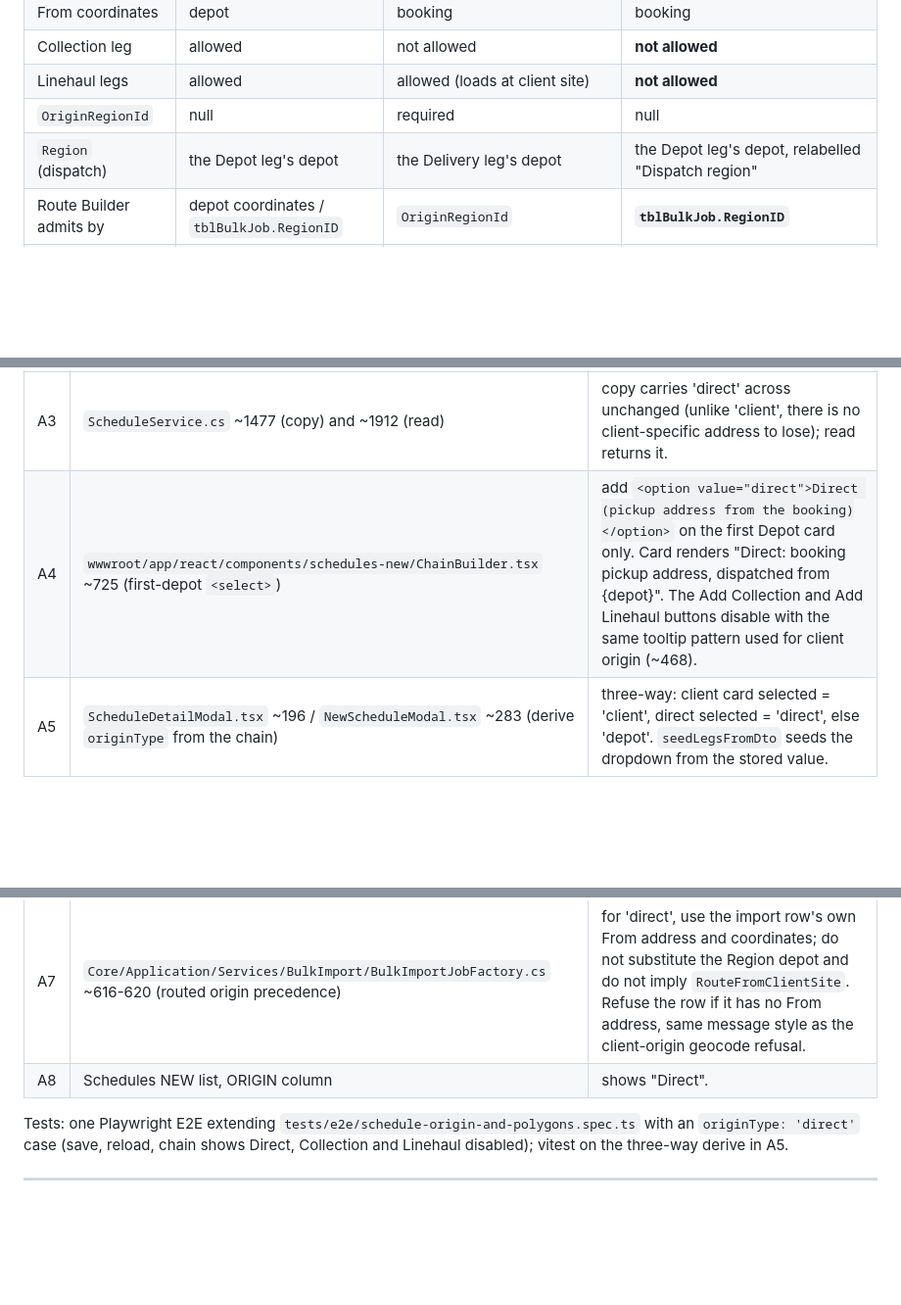
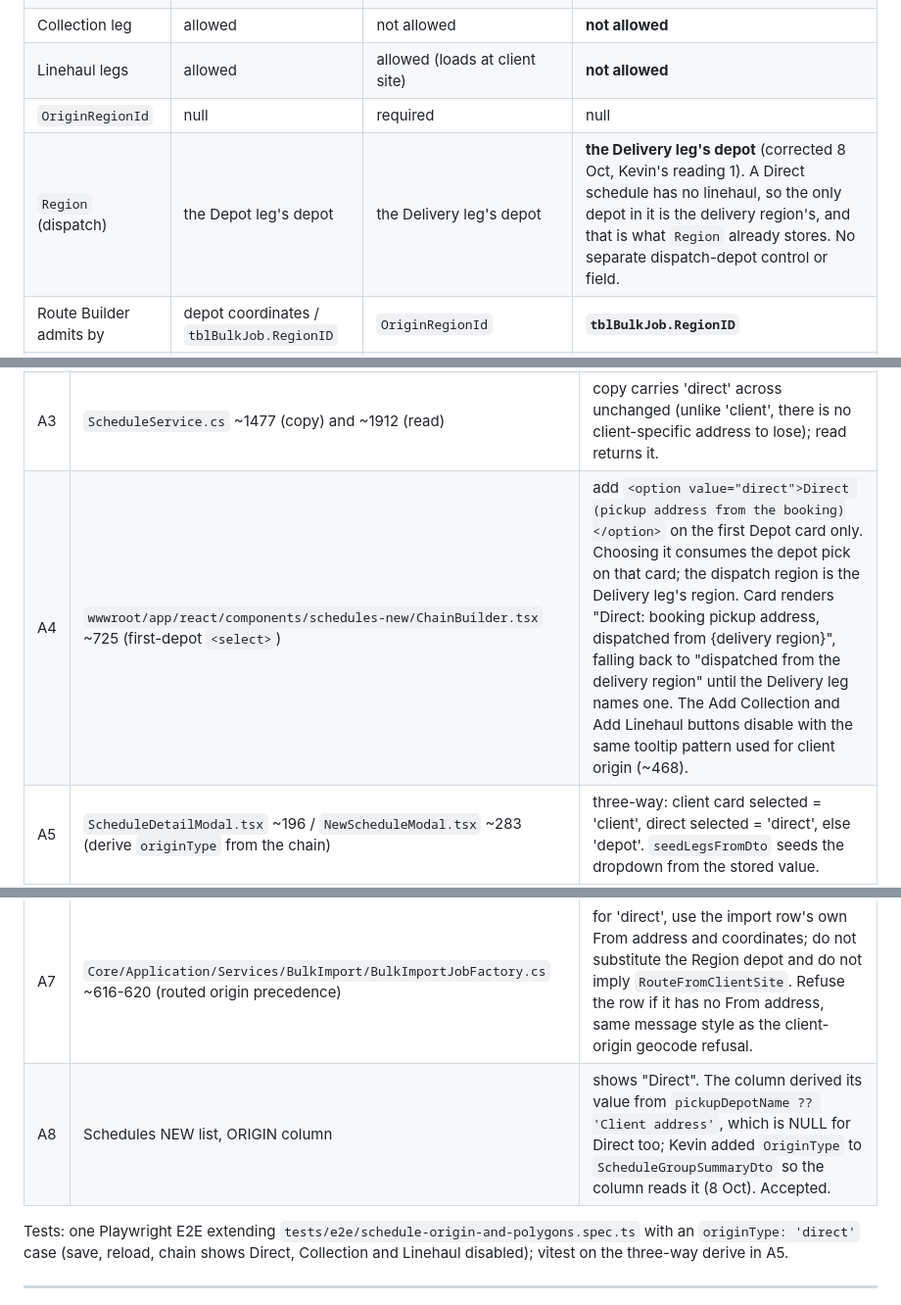
Before and after one commit to Deliver-Different-Testing/routed-operations, a Markdown page: docs/KEVIN-SCHEDULE-ORIGIN-DIRECT-2026-10-08.md, 3 parts joined by grey strips. Shown at 98% size. GitHub-like rendering; blank space fills up the shorter version.

Commit message:
docs: Direct origin - dispatch region is the Delivery leg's region (Kevin reading 1); ORIGIN column fix accepted
Co-Authored-By: Claude Fable 5.1 <noreply@anthropic.com>

```diff
--- a/docs/KEVIN-SCHEDULE-ORIGIN-DIRECT-2026-10-08.md
+++ b/docs/KEVIN-SCHEDULE-ORIGIN-DIRECT-2026-10-08.md
@@ -59,7 +59,7 @@ The first Depot leg already carries a dropdown with Depot and Client address (Ch
 | Collection leg | allowed | not allowed | **not allowed** |
 | Linehaul legs | allowed | allowed (loads at client site) | **not allowed** |
 | `OriginRegionId` | null | required | null |
-| `Region` (dispatch) | the Depot leg's depot | the Delivery leg's depot | the Depot leg's depot, relabelled "Dispatch region" |
+| `Region` (dispatch) | the Depot leg's depot | the Delivery leg's depot | **the Delivery leg's depot** (corrected 8 Oct, Kevin's reading 1). A Direct schedule has no linehaul, so the only depot in it is the delivery region's, and that is what `Region` already stores. No separate dispatch-depot control or field. |
 | Route Builder admits by | depot coordinates / `tblBulkJob.RegionID` | `OriginRegionId` | **`tblBulkJob.RegionID`** |
 | Bulk Import From | the Region depot | client site (`RouteFromClientSite` implied) | **the import row's own From** |
 | Can be default | yes | no (address is client-specific) | **yes** (address comes from each booking) |
@@ -97,11 +97,11 @@ Numbering: after the latest file on develop at the time of writing.
 | A1 | `Core/Application/Dtos/Schedule/ScheduleRequests.cs` (OriginType, `[StringLength(6)]`) | accept 'direct'. |
 | A2 | `Core/Application/Services/Schedule/ScheduleService.cs` ~1135-1191 (origin write) | `originType` resolves 'direct' as well as 'client'. Validation for 'direct': no Collection leg (`bookPickup` must be false), no linehaul legs in the request, `OriginRegionId` forced null. Default allowed (section 8, D1). Error text names the rule: "A Direct schedule books one job from the pickup address given at booking time; remove the Collection and linehaul legs or choose Depot." |
 | A3 | `ScheduleService.cs` ~1477 (copy) and ~1912 (read) | copy carries 'direct' across unchanged (unlike 'client', there is no client-specific address to lose); read returns it. |
-| A4 | `wwwroot/app/react/components/schedules-new/ChainBuilder.tsx` ~725 (first-depot `<select>`) | add `<option value="direct">Direct (pickup address from the booking)</option>` on the first Depot card only. Card renders "Direct: booking pickup address, dispatched from {depot}". The Add Collection and Add Linehaul buttons disable with the same tooltip pattern used for client origin (~468). |
+| A4 | `wwwroot/app/react/components/schedules-new/ChainBuilder.tsx` ~725 (first-depot `<select>`) | add `<option value="direct">Direct (pickup address from the booking)</option>` on the first Depot card only. Choosing it consumes the depot pick on that card; the dispatch region is the Delivery leg's region. Card renders "Direct: booking pickup address, dispatched from {delivery region}", falling back to "dispatched from the delivery region" until the Delivery leg names one. The Add Collection and Add Linehaul buttons disable with the same tooltip pattern used for client origin (~468). |
 | A5 | `ScheduleDetailModal.tsx` ~196 / `NewScheduleModal.tsx` ~283 (derive `originType` from the chain) | three-way: client card selected = 'client', direct selected = 'direct', else 'depot'. `seedLegsFromDto` seeds the dropdown from the stored value. |
 | A6 | `Core/Application/Services/Run/RunService.cs` ~122 and `Core/Application/Services/Job/JobService.cs` ~136, ~351 (Route Builder region admission) | the 7 Oct clause admits client-origin jobs by `h.OriginType = 'client' AND h.OriginRegionId IN @regions`. Add the sibling: `h.OriginType = 'direct' AND bj.RegionID IN @regions`. A Direct job's pickup coordinates are wherever the booking says, so the coordinate test cannot be relied on. |
 | A7 | `Core/Application/Services/BulkImport/BulkImportJobFactory.cs` ~616-620 (routed origin precedence) | for 'direct', use the import row's own From address and coordinates; do not substitute the Region depot and do not imply `RouteFromClientSite`. Refuse the row if it has no From address, same message style as the client-origin geocode refusal. |
-| A8 | Schedules NEW list, ORIGIN column | shows "Direct". |
+| A8 | Schedules NEW list, ORIGIN column | shows "Direct". The column derived its value from `pickupDepotName ?? 'Client address'`, which is NULL for Direct too; Kevin added `OriginType` to `ScheduleGroupSummaryDto` so the column reads it (8 Oct). Accepted. |
 
 Tests: one Playwright E2E extending `tests/e2e/schedule-origin-and-polygons.spec.ts` with an `originType: 'direct'` case (save, reload, chain shows Direct, Collection and Linehaul disabled); vitest on the three-way derive in A5.
 
```
